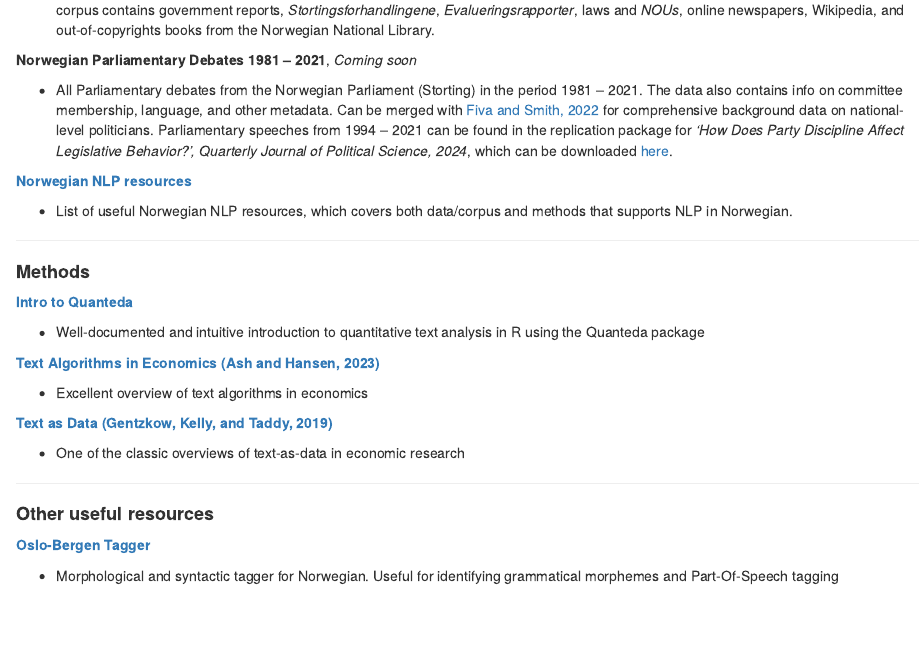
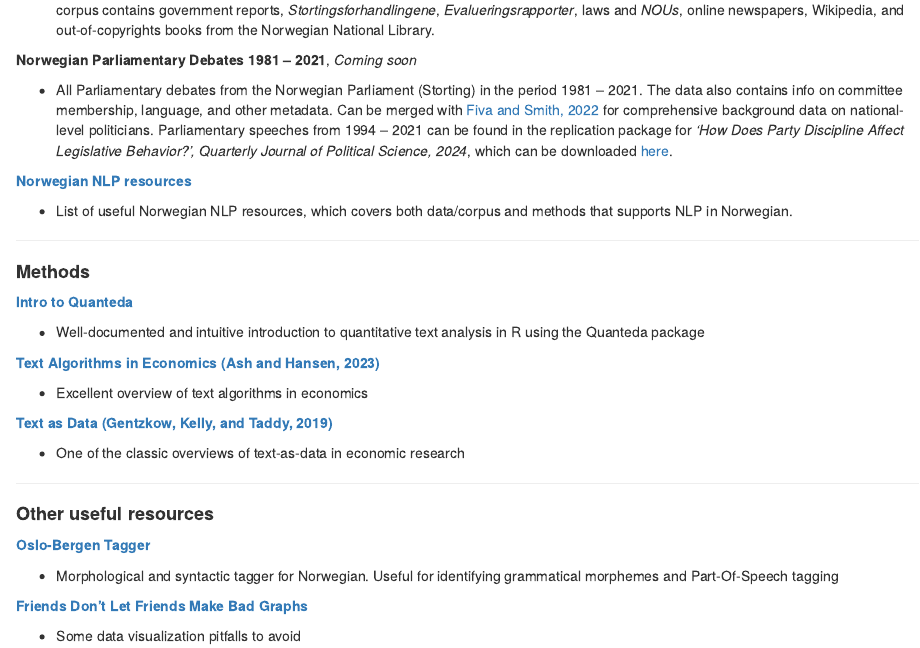
Before and after one commit to odanedre/mywebsite, an R Markdown document (nlp.Rmd): the page in a window 1100 px wide, from 250 px down. Rendered offline with R 4.5, knitr and Pandoc, with nearby package versions; drawn as R Markdown's standard HTML page in place of the format the file asks for.

Commit message:
Updated link

````diff
--- a/nlp.Rmd
+++ b/nlp.Rmd
@@ -49,6 +49,11 @@ description: |
 
 - Morphological and syntactic tagger for Norwegian. Useful for identifying grammatical morphemes and Part-Of-Speech tagging
 
+**[Friends Don't Let Friends Make Bad Graphs][friends_graphs]**
+
+- Some data visualization pitfalls to avoid
+
+
 [NCC]: https://github.com/NbAiLab/notram/blob/master/guides/corpus_description.md
 [fivasmith]: https://www.jon.fiva.no/data.htm
 [quanteda]: https://tutorials.quanteda.io/
@@ -57,6 +62,7 @@ description: |
 [oslobergentagger]: https://tekstlab.uio.no/obt-ny/
 [GKT]: https://web.stanford.edu/~gentzkow/research/text-as-data.pdf
 [ash_hansen]: https://sekhansen.github.io/pdf_files/text_algos_econ.pdf
+[friends_graphs]: https://github.com/cxli233/FriendsDontLetFriends
 
 ```{r setup, include=FALSE}
 knitr::opts_chunk$set(echo = FALSE)
````
Also changed, not shown: docs/search.json, 2 other files.
